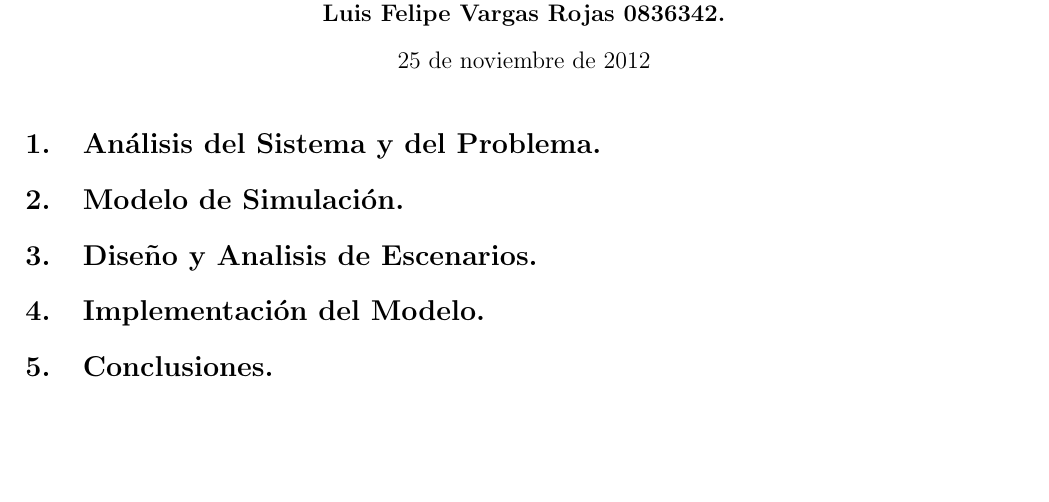
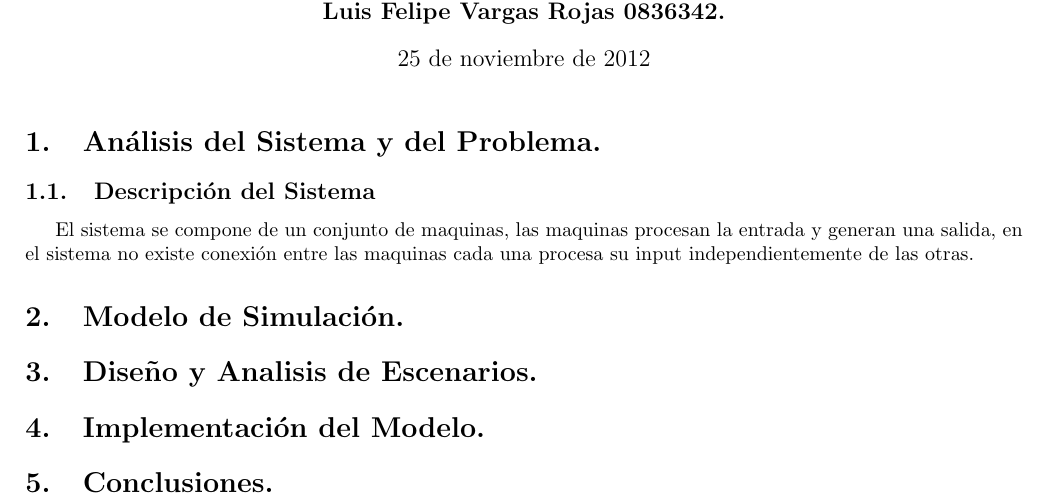
Before and after one commit to themonki/simulacion, a LaTeX document (informe/InfoSimula.tex): part of the page, cut so that both start at the same text, the shorter picture padded with empty space. Compiled offline with pdfLaTeX.

Commit message:
archivo tex

```diff
--- a/informe/InfoSimula.tex
+++ b/informe/InfoSimula.tex
@@ -80,6 +80,10 @@
 \maketitle
 
 \section{Análisis del Sistema y del Problema.}
+\subsection{Descripción del Sistema}
+El sistema se compone de un conjunto de maquinas, las maquinas procesan la entrada y generan una salida, en el  sistema no existe conexión entre las maquinas cada una procesa su input independientemente de las otras.
+
+
 
 \section{Modelo de Simulación.}
 
```
Also changed, not shown: informe/InfoSimula.pdf, 3 other files.
